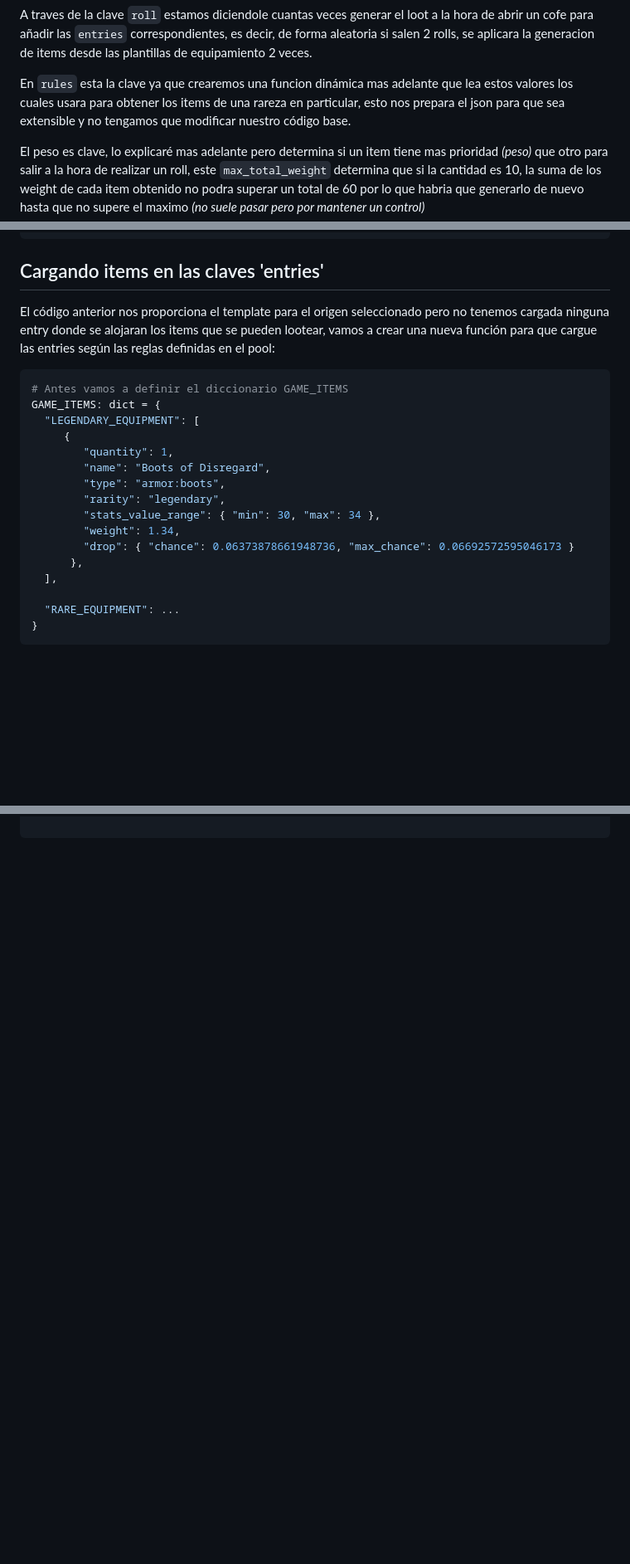
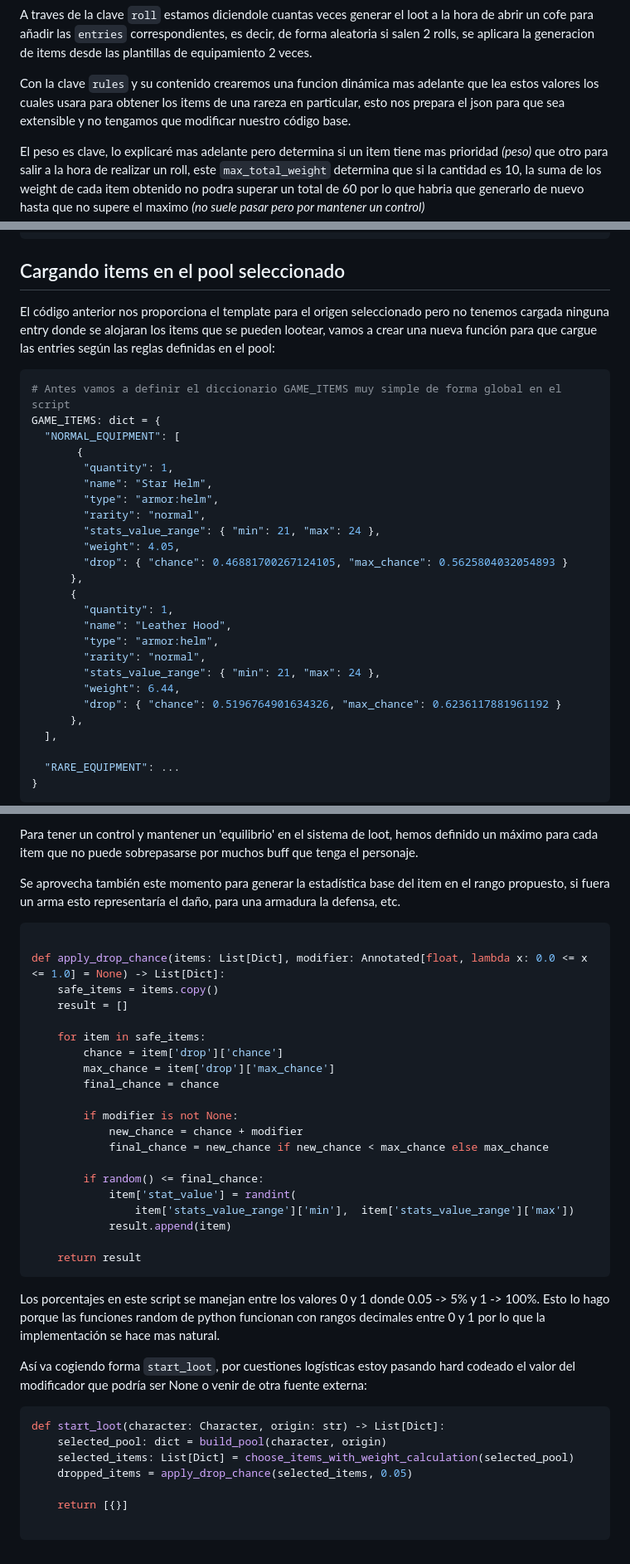
Before and after one commit to BananaHolograma/bash-static-blog, a Markdown page: content/2023/2023-04-07-diablo3-loot-system-con-python.md, 3 parts joined by grey strips. Shown: that part at 83% size. Rendered like a GitHub page; blank space fills up the shorter version.

Commit message:
diablo3 article growing up

````diff
--- a/content/2023/2023-04-07-diablo3-loot-system-con-python.md
+++ b/content/2023/2023-04-07-diablo3-loot-system-con-python.md
@@ -194,7 +202,7 @@ La estructura básica que quiero llevar a cabo es la siguiente:
 
 A traves de la clave `roll` estamos diciendole cuantas veces generar el loot a la hora de abrir un cofe para añadir las `entries` correspondientes, es decir, de forma aleatoria si salen 2 rolls, se aplicara la generacion de items desde las plantillas de equipamiento 2 veces.
 
-En `rules` esta la clave ya que crearemos una funcion dinámica mas adelante que lea estos valores los cuales usara para obtener los items de una rareza en particular, esto nos prepara el json para que sea extensible y no tengamos que modificar nuestro código base.
+Con la clave `rules` y su contenido crearemos una funcion dinámica mas adelante que lea estos valores los cuales usara para obtener los items de una rareza en particular, esto nos prepara el json para que sea extensible y no tengamos que modificar nuestro código base.
 
 El peso es clave, lo explicaré mas adelante pero determina si un item tiene mas prioridad _(peso)_ que otro para salir a la hora de realizar un roll, este `max_total_weight` determina que si la cantidad es 10, la suma de los weight de cada item obtenido no podra superar un total de 60 por lo que habria que generarlo de nuevo hasta que no supere el maximo _(no suele pasar pero por mantener un control)_
 
@@ -358,22 +369,31 @@ Para un valor de `chest.normal` deberia devolvernos el diccionario:
     },
 ```
 
-## Cargando items en las claves 'entries'
+## Cargando items en el pool seleccionado
 
 El código anterior nos proporciona el template para el origen seleccionado pero no tenemos cargada ninguna entry donde se alojaran los items que se pueden lootear, vamos a crear una nueva función para que cargue las entries según las reglas definidas en el pool:
 
 ```python
-# Antes vamos a definir el diccionario GAME_ITEMS
+# Antes vamos a definir el diccionario GAME_ITEMS muy simple de forma global en el script
 GAME_ITEMS: dict = {
-  "LEGENDARY_EQUIPMENT": [
-     {
+  "NORMAL_EQUIPMENT": [
+       {
         "quantity": 1,
-        "name": "Boots of Disregard",
-        "type": "armor:boots",
-        "rarity": "legendary",
-        "stats_value_range": { "min": 30, "max": 34 },
-        "weight": 1.34,
-        "drop": { "chance": 0.06373878661948736, "max_chance": 0.06692572595046173 }
+        "name": "Star Helm",
+        "type": "armor:helm",
+        "rarity": "normal",
+        "stats_value_range": { "min": 21, "max": 24 },
+        "weight": 4.05,
+        "drop": { "chance": 0.46881700267124105, "max_chance": 0.5625804032054893 }
+      },
+      {
+        "quantity": 1,
+        "name": "Leather Hood",
+        "type": "armor:helm",
+        "rarity": "normal",
+        "stats_value_range": { "min": 21, "max": 24 },
+        "weight": 6.44,
+        "drop": { "chance": 0.5196764901634326, "max_chance": 0.6236117881961192 }
       },
   ],
 
@@ -463,0 +559,40 @@ def load_item_entries_based_on_pool_rules(selected_pool: dict) -> List[Dict]:
+Para tener un control y mantener un 'equilibrio' en el sistema de loot, hemos definido un máximo para cada item que no puede sobrepasarse por muchos buff que tenga el personaje.
+
+Se aprovecha también este momento para generar la estadística base del item en el rango propuesto, si fuera un arma esto representaría el daño, para una armadura la defensa, etc.
+
+```python
+
+def apply_drop_chance(items: List[Dict], modifier: Annotated[float, lambda x: 0.0 <= x <= 1.0] = None) -> List[Dict]:
+    safe_items = items.copy()
+    result = []
+
+    for item in safe_items:
+        chance = item['drop']['chance']
+        max_chance = item['drop']['max_chance']
+        final_chance = chance
+
+        if modifier is not None:
+            new_chance = chance + modifier
+            final_chance = new_chance if new_chance < max_chance else max_chance
+
+        if random() <= final_chance:
+            item['stat_value'] = randint(
+                item['stats_value_range']['min'],  item['stats_value_range']['max'])
+            result.append(item)
+
+    return result
+```
+
+Los porcentajes en este script se manejan entre los valores 0 y 1 donde 0.05 -> 5% y 1 -> 100%. Esto lo hago porque las funciones random de python funcionan con rangos decimales entre 0 y 1 por lo que la implementación se hace mas natural.
+
+Así va cogiendo forma `start_loot`, por cuestiones logísticas estoy pasando hard codeado el valor del modificador que podría ser None o venir de otra fuente externa:
+
+```python
+def start_loot(character: Character, origin: str) -> List[Dict]:
+    selected_pool: dict = build_pool(character, origin)
+    selected_items: List[Dict] = choose_items_with_weight_calculation(selected_pool)
+    dropped_items = apply_drop_chance(selected_items, 0.05)
+
+    return [{}]
+
+```
````
Also changed, not shown: other parts of content/2023/2023-04-07-diablo3-loot-system-con-python.md (+90 -4 lines).
